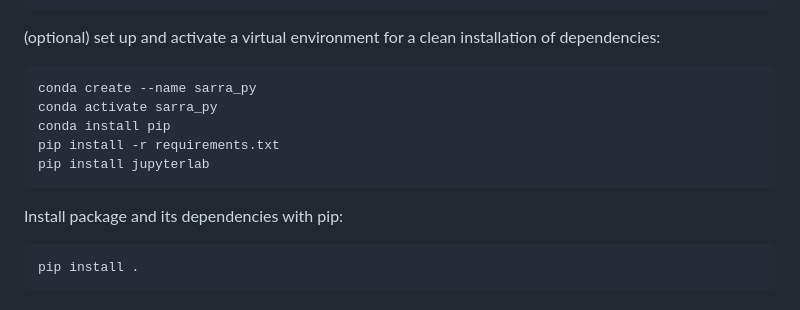
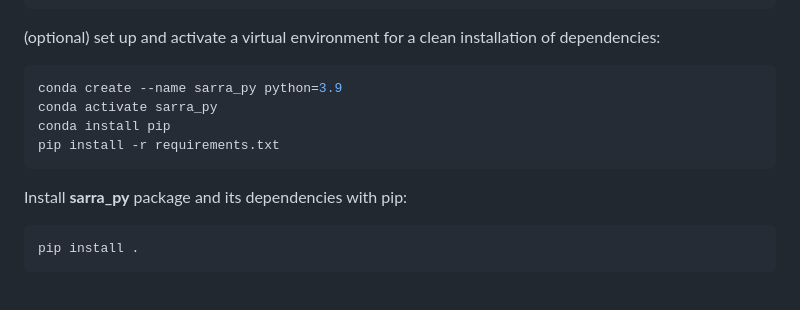
Before and after one commit to SARRA-cropmodels/SARRA-Py, a Markdown page: README.md, the part around the change. Drawn GitHub-style.

Commit message:
add python version on conda env creation

````diff
--- a/README.md
+++ b/README.md
@@ -30,14 +30,13 @@ Clone this repository and navigate to the directory:
 (optional) set up and activate a virtual environment for a clean installation of dependencies:
 
 ```bash
-conda create --name sarra_py
+conda create --name sarra_py python=3.9
 conda activate sarra_py
 conda install pip
 pip install -r requirements.txt
-pip install jupyterlab
 ```
 
-Install package and its dependencies with pip:
+Install **sarra_py** package and its dependencies with pip:
 
     pip install .
 
````
